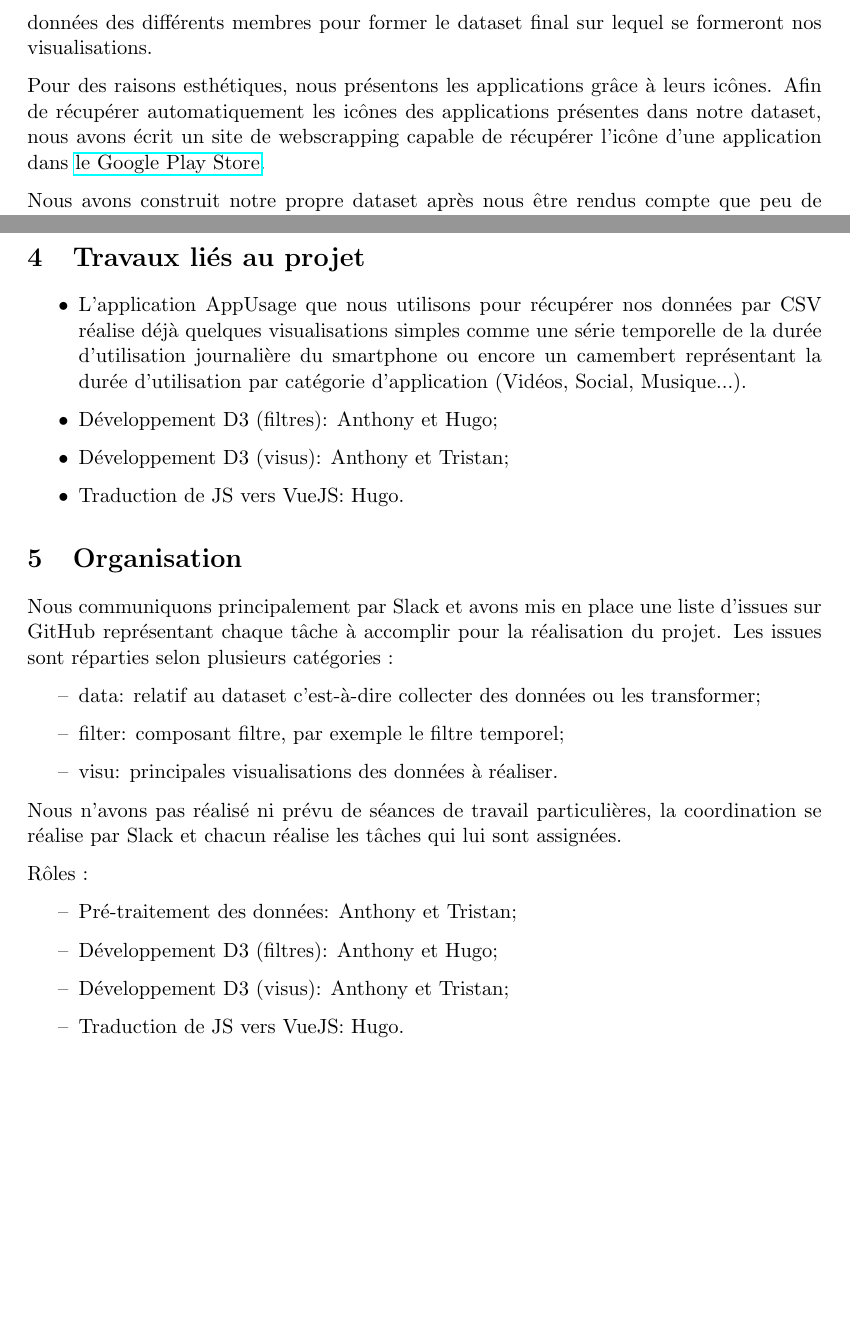
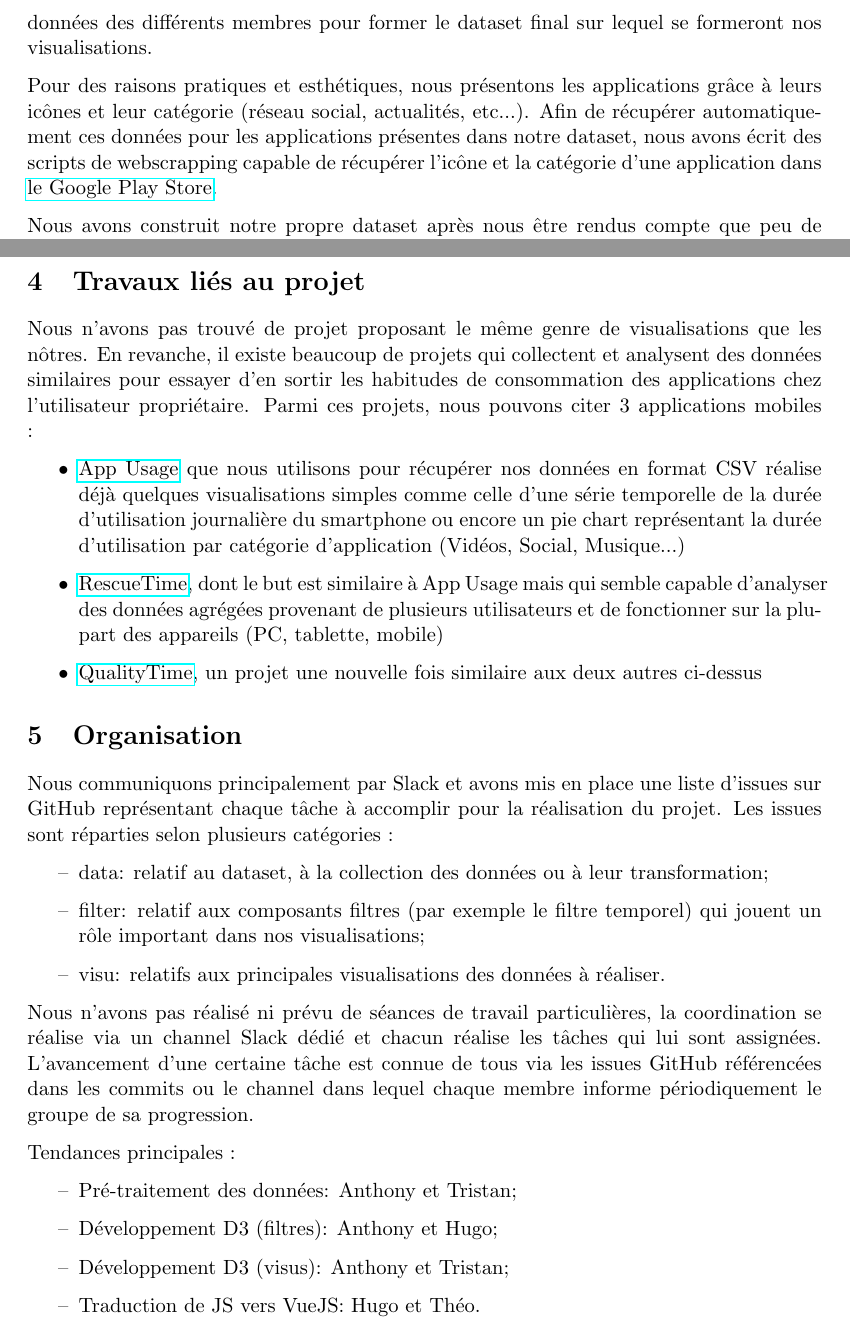
Before and after one commit to abardou/viz-habits, a LaTeX document (doc/Doc_Cadrage.tex): two parts of pages 4 and 5 of 7, joined at a grey line, cut so that both start at the same text, the shorter picture padded with empty space. Compiled offline with pdfLaTeX.

Commit message:
Cadrage done

```diff
--- a/doc/Doc_Cadrage.tex
+++ b/doc/Doc_Cadrage.tex
@@ -72,7 +72,7 @@
     \section{Source de données}
         Les données dont nous disposons ont été générées par 3 des 4 membres du groupe. Pour chacun d'entre eux, les données d'activité de l'application \href{https://play.google.com/store/apps/details?id=com.a0soft.gphone.uninstaller&hl=fr}{App Usage} sont collectées sur une période prédifinie. Sur la même période, nous récupérons l'historique des positions \href{https://takeout.google.com/settings/takeout}{fourni par Google} et nous le lions avec les données d'activité. Enfin, nous agrégeons les données des différents membres pour former le dataset final sur lequel se formeront nos visualisations.
 
-        Pour des raisons esthétiques, nous présentons les applications grâce à leurs icônes. Afin de récupérer automatiquement les icônes des applications présentes dans notre dataset, nous avons écrit un site de webscrapping capable de récupérer l'icône d'une application dans \href{https://play.google.com/store/apps?hl=fr}{le Google Play Store}.
+        Pour des raisons pratiques et esthétiques, nous présentons les applications grâce à leurs icônes et leur catégorie (réseau social, actualités, etc...). Afin de récupérer automatiquement ces données pour les applications présentes dans notre dataset, nous avons écrit des scripts de webscrapping capable de récupérer l'icône et la catégorie d'une application dans \href{https://play.google.com/store/apps?hl=fr}{le Google Play Store}.
 
         Nous avons construit notre propre dataset après nous être rendus compte que peu de datasets de ce genre existaient en ligne, mais également parce que nous étions curieux de nos propres habitudes de consommation. Cette construction offre avantages et inconvénients :
         \begin{itemize}
@@ -93,29 +93,29 @@
         Ce sont ces données qui possèdent le plus de limites, car leur granularité temporelle est assez grosse et leur collecte est dépendante des autorisations données à Google par l'utilisateur. Certaines activités ne peuvent donc pas être rattachées à des données spatiales. Enfin, elles sont également dépendantes de la calibration GPS du mobile qui effectue les mesures, ce qui peut donner lieu à quelques imprécisions.
 
     \section{Travaux liés au projet}
+    Nous n'avons pas trouvé de projet proposant le même genre de visualisations que les nôtres. En revanche, il existe beaucoup de projets qui collectent et analysent des données similaires pour essayer d'en sortir les habitudes de consommation des applications chez l'utilisateur propriétaire. Parmi ces projets, nous pouvons citer 3 applications mobiles :
     \begin{itemize}
-    \item L'application AppUsage que nous utilisons pour récupérer nos données par CSV réalise déjà quelques visualisations simples comme une série temporelle de la durée d'utilisation journalière du smartphone ou encore un camembert représentant la durée d'utilisation par catégorie d'application (Vidéos, Social, Musique...).
-    \item Développement D3 (filtres): Anthony et Hugo;
-    \item Développement D3 (visus): Anthony et Tristan;
-    \item Traduction de JS vers VueJS: Hugo.
+        \item \href{https://play.google.com/store/apps/details?id=com.a0soft.gphone.uninstaller&hl=fr}{App Usage} que nous utilisons pour récupérer nos données en format CSV réalise déjà quelques visualisations simples comme celle d'une série temporelle de la durée d'utilisation journalière du smartphone ou encore un pie chart représentant la durée d'utilisation par catégorie d'application (Vidéos, Social, Musique...)
+        \item \href{https://www.rescuetime.com/}{RescueTime}, dont le but est similaire à App Usage mais qui semble capable d'analyser des données agrégées provenant de plusieurs utilisateurs et de fonctionner sur la plupart des appareils (PC, tablette, mobile)
+        \item \href{https://play.google.com/store/apps/details?id=com.zerodesktop.appdetox.qualitytime&hl=fr}{QualityTime}, un projet une nouvelle fois similaire aux deux autres ci-dessus
     \end{itemize}
 
     \section{Organisation}
     Nous communiquons principalement par Slack et avons mis en place une liste d'issues sur GitHub représentant chaque tâche à accomplir pour la réalisation du projet. Les issues sont réparties selon plusieurs catégories :
     \begin{itemize}
-    \item[--] data: relatif au dataset c'est-à-dire collecter des données ou les transformer;
-    \item[--] filter: composant filtre, par exemple le filtre temporel;
-    \item[--] visu: principales visualisations des données à réaliser.
+    \item[--] data: relatif au dataset, à la collection des données ou à leur transformation;
+    \item[--] filter: relatif aux composants filtres (par exemple le filtre temporel) qui jouent un rôle important dans nos visualisations;
+    \item[--] visu: relatifs aux principales visualisations des données à réaliser.
     \end{itemize}
 
-    Nous n'avons pas réalisé ni prévu de séances de travail particulières, la coordination se réalise par Slack et chacun réalise les tâches qui lui sont assignées.
+    Nous n'avons pas réalisé ni prévu de séances de travail particulières, la coordination se réalise via un channel Slack dédié et chacun réalise les tâches qui lui sont assignées. L'avancement d'une certaine tâche est connue de tous via les issues GitHub référencées dans les commits ou le channel dans lequel chaque membre informe périodiquement le groupe de sa progression.
 
-    Rôles :
+    Tendances principales :
     \begin{itemize}
     \item[--] Pré-traitement des données: Anthony et Tristan;
     \item[--] Développement D3 (filtres): Anthony et Hugo;
     \item[--] Développement D3 (visus): Anthony et Tristan;
-    \item[--] Traduction de JS vers VueJS: Hugo.
+    \item[--] Traduction de JS vers VueJS: Hugo et Théo.
     \end{itemize}
 
     \section{Esquisses finales}
```
Also changed, not shown: doc/Doc_Cadrage.pdf.
